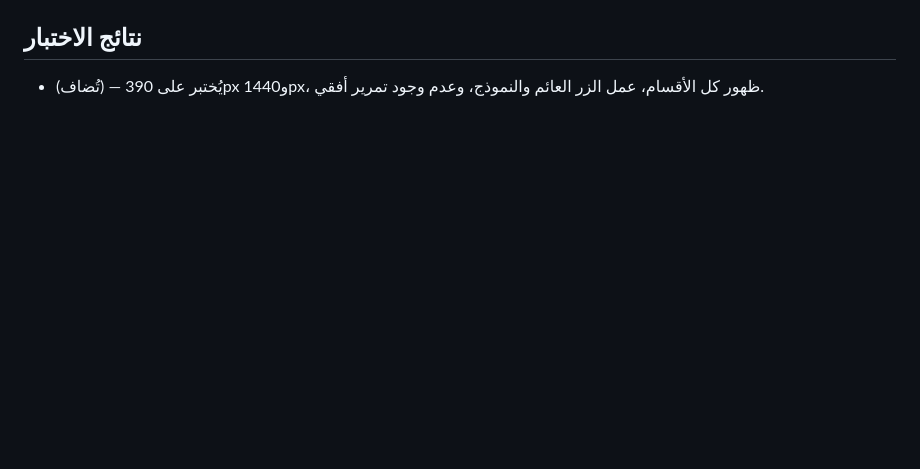
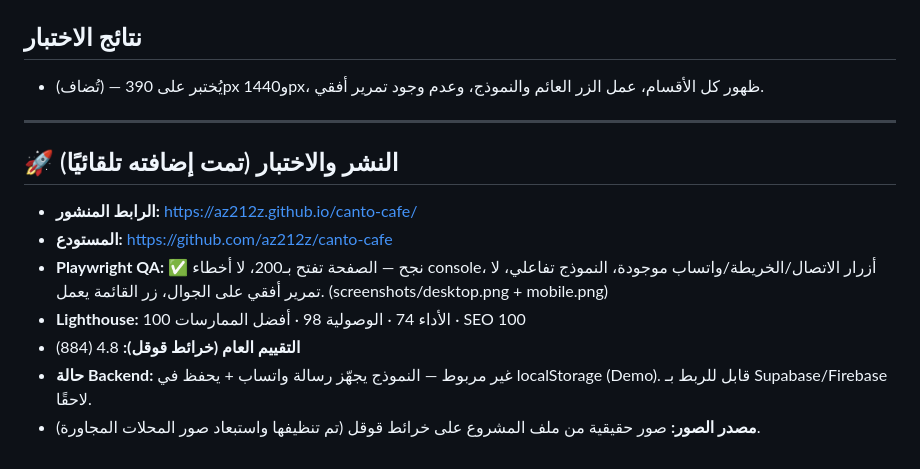
Before and after one commit to az212z/canto-cafe, a Markdown page: README.md, the part around the change. GitHub-like rendering; blank space fills up the shorter version.

Commit message:
Add deployment + QA results to README
Co-Authored-By: Claude Opus 4.8 <noreply@anthropic.com>

```diff
--- a/README.md
+++ b/README.md
@@ -50,3 +50,13 @@ python3 -m http.server 8000
 
 ## نتائج الاختبار
 - (تُضاف) — يُختبر على 390px و1440px، ظهور كل الأقسام، عمل الزر العائم والنموذج، وعدم وجود تمرير أفقي.
+
+---
+## 🚀 النشر والاختبار (تمت إضافته تلقائيًا)
+- **الرابط المنشور:** https://az212z.github.io/canto-cafe/
+- **المستودع:** https://github.com/az212z/canto-cafe
+- **Playwright QA:** ✅ نجح — الصفحة تفتح بـ200، لا أخطاء console، أزرار الاتصال/الخريطة/واتساب موجودة، النموذج تفاعلي، لا تمرير أفقي على الجوال، زر القائمة يعمل. (screenshots/desktop.png + mobile.png)
+- **Lighthouse:** الأداء 74 · الوصولية 98 · أفضل الممارسات 100 · SEO 100
+- **التقييم العام (خرائط قوقل):** 4.8 (884)
+- **حالة Backend:** غير مربوط — النموذج يجهّز رسالة واتساب + يحفظ في localStorage (Demo). قابل للربط بـ Supabase/Firebase لاحقًا.
+- **مصدر الصور:** صور حقيقية من ملف المشروع على خرائط قوقل (تم تنظيفها واستبعاد صور المحلات المجاورة).
```
